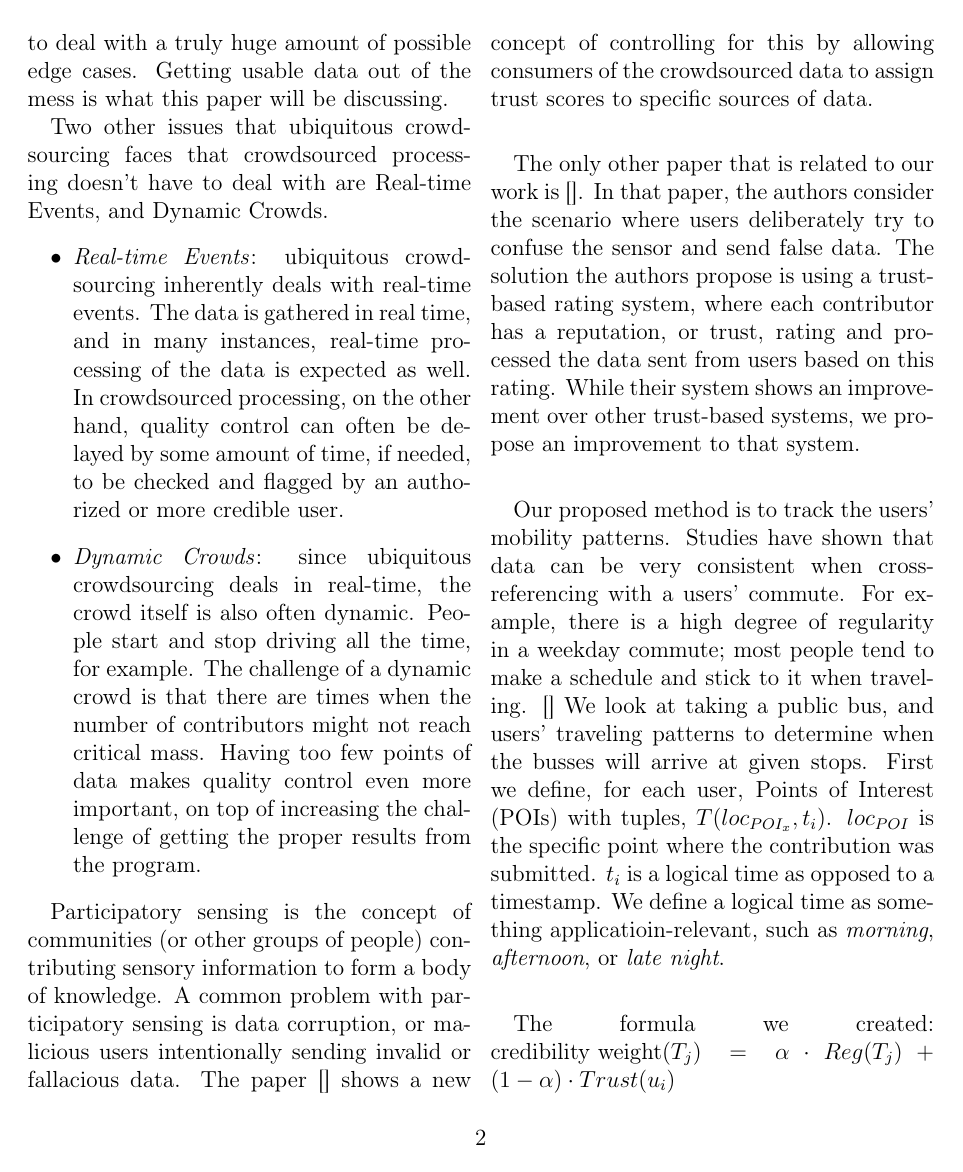
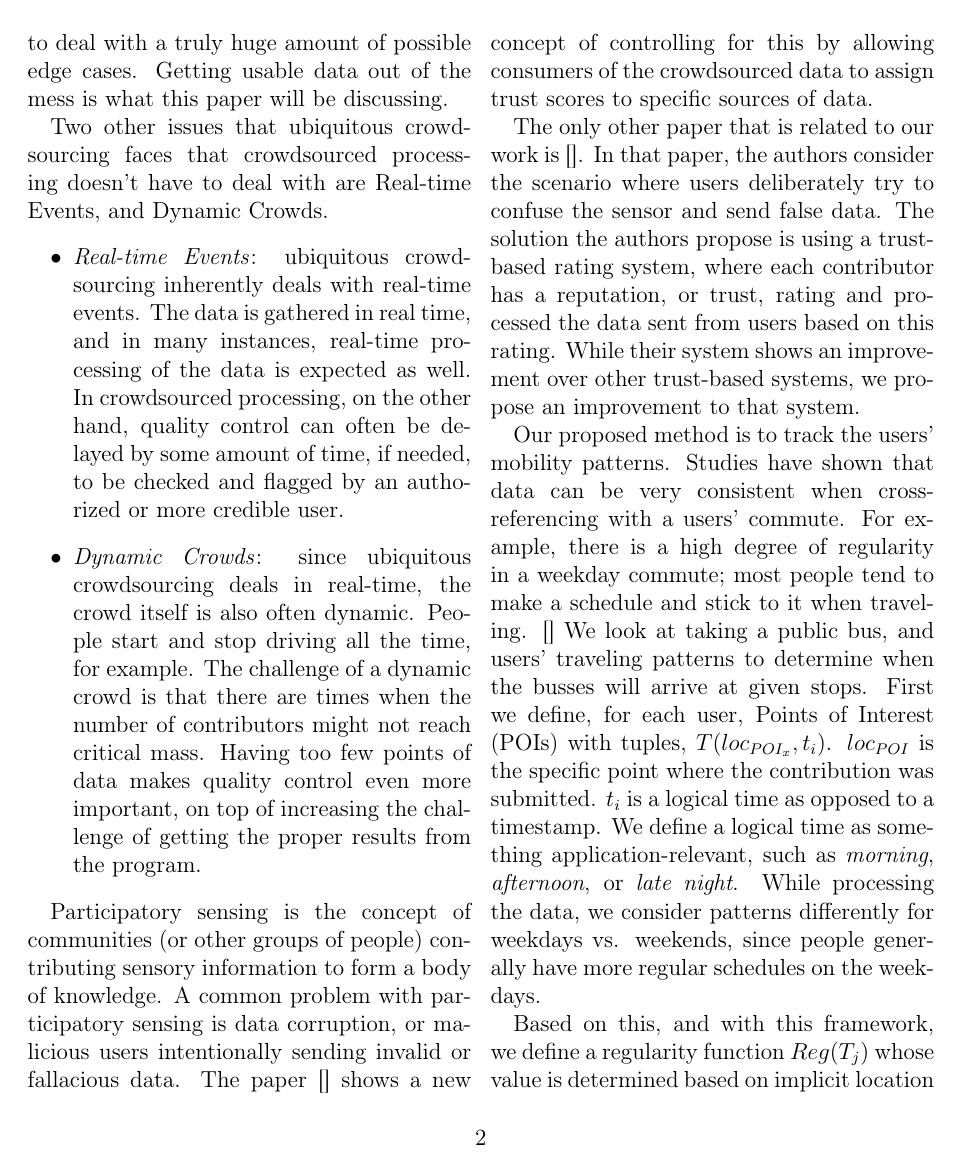
Before and after one commit to Elec0/UCSC, a LaTeX document (CMPS185/FirstDraft.tex): page 2 of 3. Compiled offline with pdfLaTeX.

Commit message:
Finished initial first draft (it's awful)

```diff
--- a/CMPS185/FirstDraft.tex
+++ b/CMPS185/FirstDraft.tex
@@ -82,6 +82,9 @@
 	%	5. Final formula and explanation
 
 	    Our proposed method is to track the users' mobility patterns. Studies have shown that data can be very consistent when cross-referencing with a users' commute. For example, there is a high degree of regularity in a weekday commute; most people tend to make a schedule and stick to it when traveling. [] %Cite the article [18]
-	    We look at taking a public bus, and users' traveling patterns to determine when the busses will arrive at given stops. First we define, for each user, Points of Interest (POIs) with tuples, $T(loc_{POI_x}, t_i)$. $loc_{POI}$ is the specific point where the contribution was submitted. $t_i$ is a logical time as opposed to a timestamp. We define a logical time as something applicatioin-relevant, such as \emph{morning}, \emph{afternoon}, or \emph{late night}.
+	    We look at taking a public bus, and users' traveling patterns to determine when the busses will arrive at given stops. First we define, for each user, Points of Interest (POIs) with tuples, $T(loc_{POI_x}, t_i)$. $loc_{POI}$ is the specific point where the contribution was submitted. $t_i$ is a logical time as opposed to a timestamp. We define a logical time as something application-relevant, such as \emph{morning}, \emph{afternoon}, or \emph{late night}.
+	    While processing the data, we consider patterns differently for weekdays vs. weekends, since people generally have more regular schedules on the weekdays. %Include figure?
 
+	    Based on this, and with this framework, we define a regularity function $Reg(T_j)$ whose value is determined based on implicit location readings from the user's device. %This is copied directly, change it
+	    While there is obviously no history data from the start of the logging process, after just a few days of logging data we can beign to put together a fairly accurate regularity function for the user. We start to define POIs for the user as \emph{local}, \emph{familiar}, and \emph{stranger}.
 
@@ -88,4 +92 @@
 
-	    \\
-	    The formula we created:
-	    $\text{credibility weight} (T_j) = \alpha \cdot Reg(T_j) + (1 - \alpha) \cdot Trust(u_i)$
```
Also changed, not shown: CMPS185/FirstDraft.tex (7 more changed lines).
